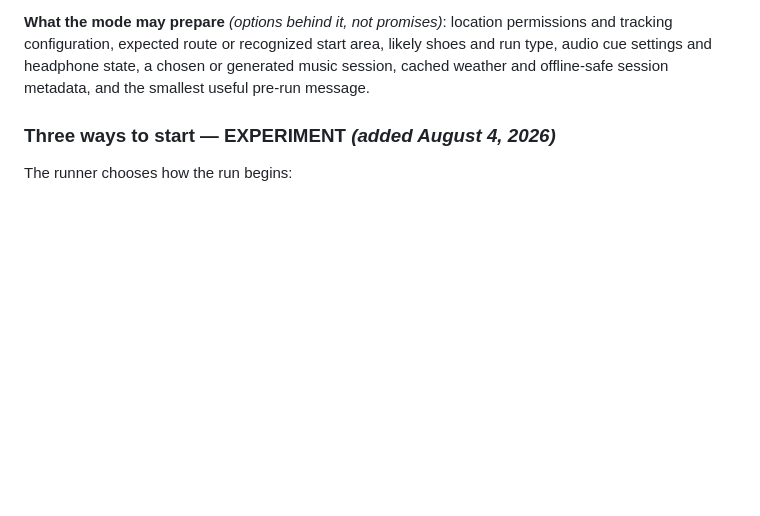
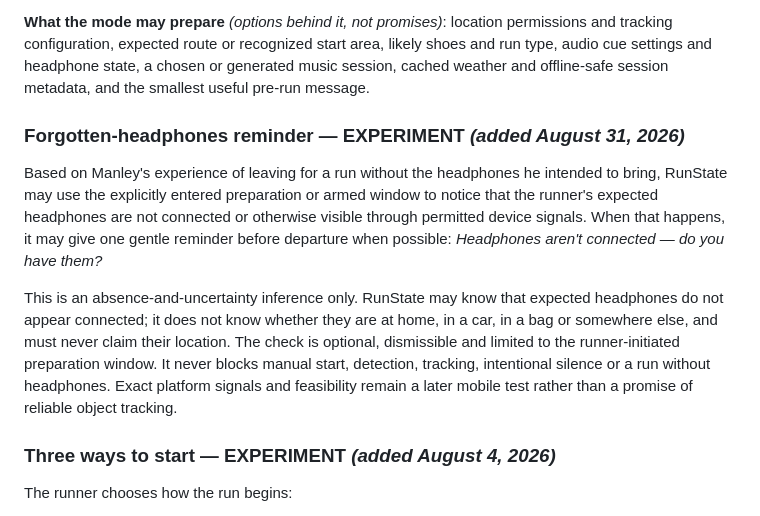
Before and after one commit to Manley-codes/RunState, a Markdown page: docs/design/run_initiation_register.md, the part around the change. Rendered like a GitHub page; blank space fills up the shorter version.

```diff
--- a/docs/design/run_initiation_register.md
+++ b/docs/design/run_initiation_register.md
@@ -67,6 +67,21 @@ and creates a clear moment to load the expected session.
 configuration, expected route or recognized start area, likely shoes and run type, audio cue
 settings and headphone state, a chosen or generated music session, cached weather and offline-safe
 session metadata, and the smallest useful pre-run message.
+
+### Forgotten-headphones reminder — EXPERIMENT *(added August 31, 2026)*
+
+Based on Manley's experience of leaving for a run without the headphones he intended to bring,
+RunState may use the explicitly entered preparation or armed window to notice that the runner's
+expected headphones are not connected or otherwise visible through permitted device signals. When
+that happens, it may give one gentle reminder before departure when possible: *Headphones aren't
+connected — do you have them?*
+
+This is an absence-and-uncertainty inference only. RunState may know that expected headphones do not
+appear connected; it does not know whether they are at home, in a car, in a bag or somewhere else,
+and must never claim their location. The check is optional, dismissible and limited to the
+runner-initiated preparation window. It never blocks manual start, detection, tracking, intentional
+silence or a run without headphones. Exact platform signals and feasibility remain a later mobile
+test rather than a promise of reliable object tracking.
 
 ### Three ways to start — EXPERIMENT *(added August 4, 2026)*
 
```
Also changed, not shown: docs/design/design_run_response_system.md (+15 -0 lines).
